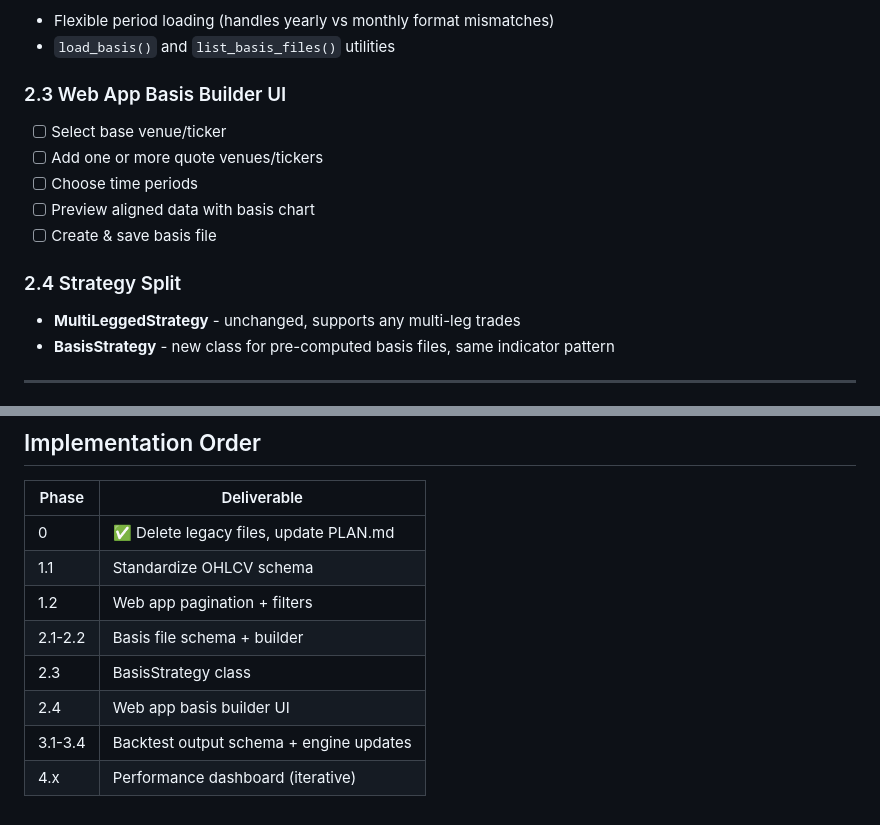
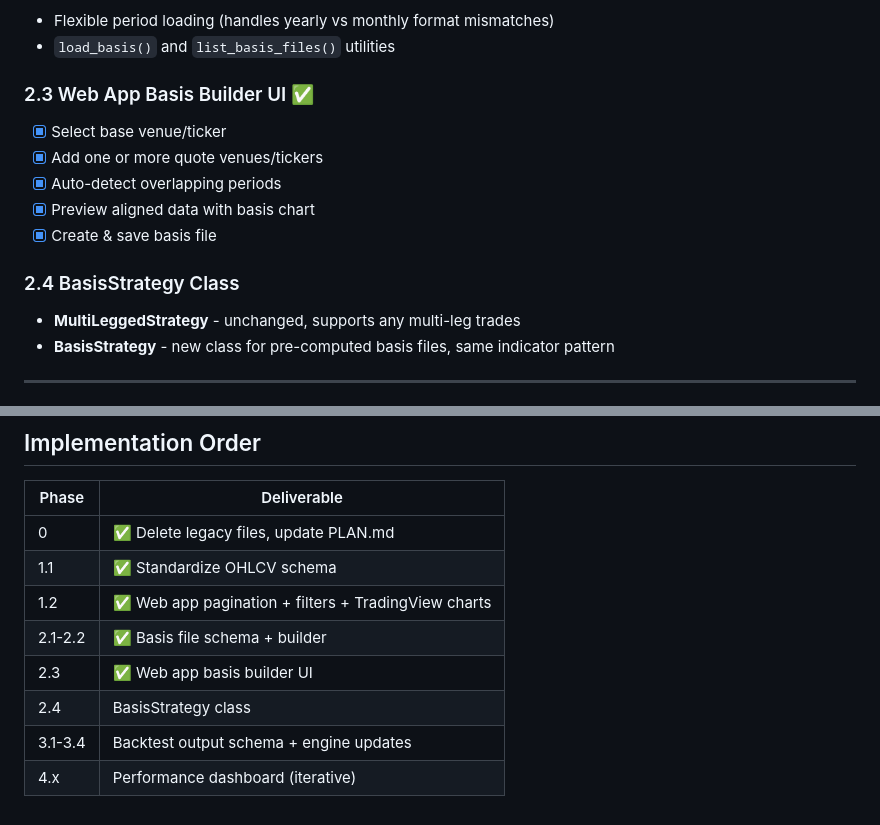
Before and after one commit to shaunsales/arbseeker, a Markdown page: PLAN.md, 2 parts joined by grey strips. Rendered like a GitHub page.

Commit message:
Update PLAN.md with completed phases

```diff
--- a/PLAN.md
+++ b/PLAN.md
@@ -72,14 +72,14 @@ New module: `core/data/basis.py` with `create_basis_file()` function.
 - Flexible period loading (handles yearly vs monthly format mismatches)
 - `load_basis()` and `list_basis_files()` utilities
 
-### 2.3 Web App Basis Builder UI
-- [ ] Select base venue/ticker
-- [ ] Add one or more quote venues/tickers
-- [ ] Choose time periods
-- [ ] Preview aligned data with basis chart
-- [ ] Create & save basis file
+### 2.3 Web App Basis Builder UI ✅
+- [x] Select base venue/ticker
+- [x] Add one or more quote venues/tickers
+- [x] Auto-detect overlapping periods
+- [x] Preview aligned data with basis chart
+- [x] Create & save basis file
 
-### 2.4 Strategy Split
+### 2.4 BasisStrategy Class
 - **MultiLeggedStrategy** - unchanged, supports any multi-leg trades
 - **BasisStrategy** - new class for pre-computed basis files, same indicator pattern
 
@@ -122,10 +122,10 @@ Bar-by-bar output: `output/backtests/{strategy_name}_{timestamp}.parquet`
 | Phase | Deliverable |
 |-------|-------------|
 | 0 | ✅ Delete legacy files, update PLAN.md |
-| 1.1 | Standardize OHLCV schema |
-| 1.2 | Web app pagination + filters |
-| 2.1-2.2 | Basis file schema + builder |
-| 2.3 | BasisStrategy class |
-| 2.4 | Web app basis builder UI |
+| 1.1 | ✅ Standardize OHLCV schema |
+| 1.2 | ✅ Web app pagination + filters + TradingView charts |
+| 2.1-2.2 | ✅ Basis file schema + builder |
+| 2.3 | ✅ Web app basis builder UI |
+| 2.4 | BasisStrategy class |
 | 3.1-3.4 | Backtest output schema + engine updates |
 | 4.x | Performance dashboard (iterative) |
```
